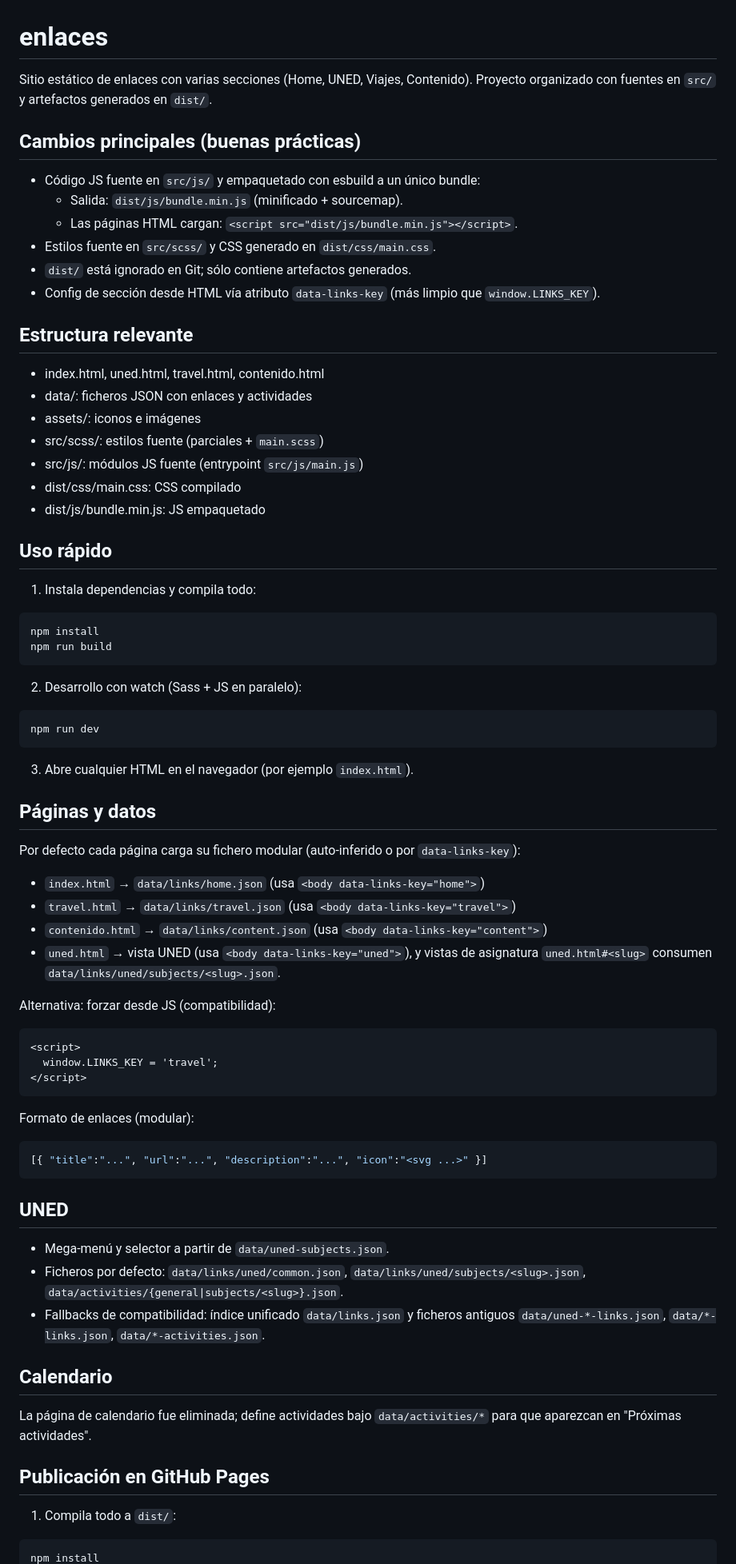
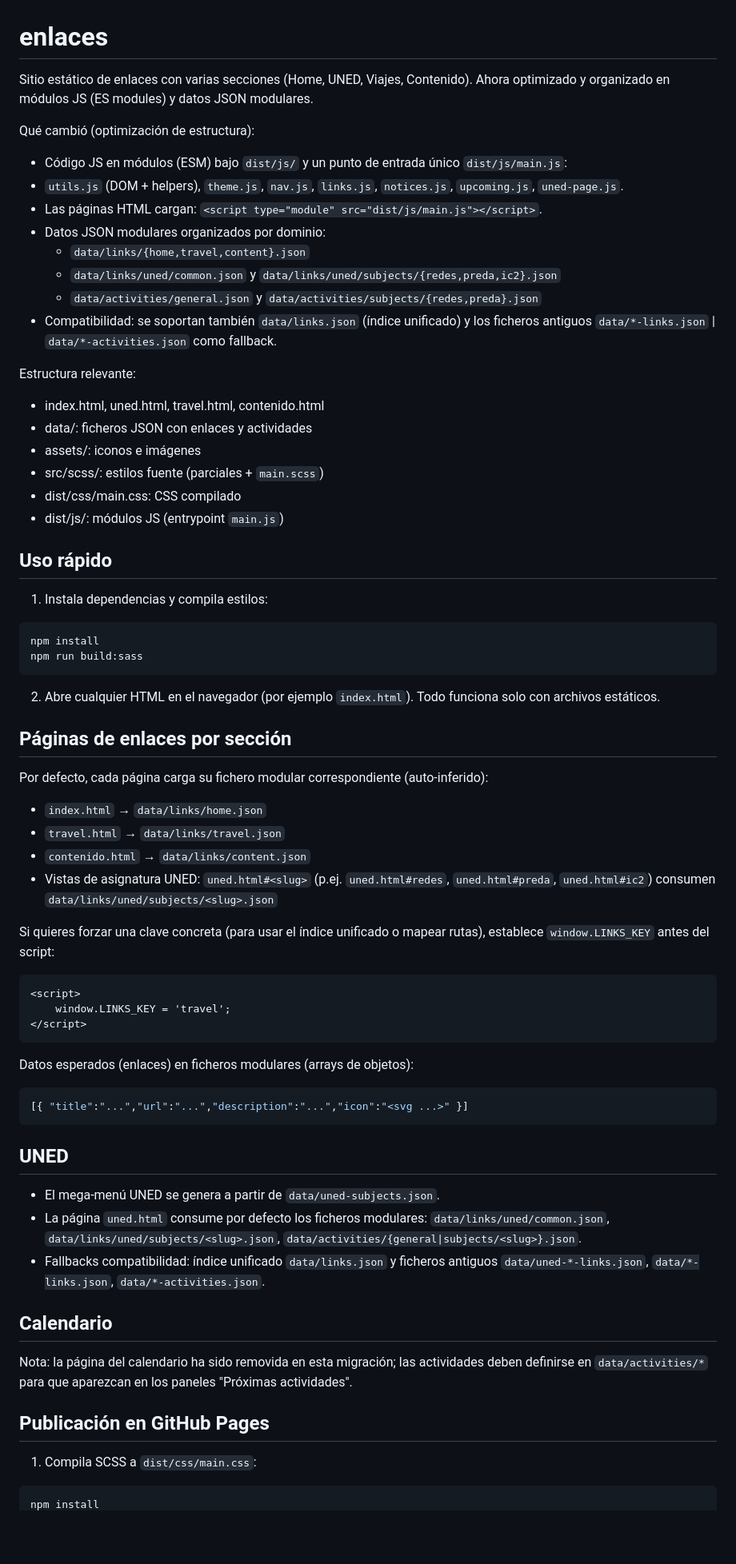
Before and after one commit to rinones/enlaces_UNED, a Markdown page: README.md, the part around the change printed below. Shown: that part at 80% size. GitHub-like rendering; blank space fills up the shorter version.

Commit message:
Revert "docs: update README for bundler; html: use data-links-key across pages"
This reverts commit 626d3130f130e831548597822d0873f2d755a19c.

````diff
--- a/README.md
+++ b/README.md
@@ -1,76 +1,70 @@
 # enlaces
 
-Sitio estático de enlaces con varias secciones (Home, UNED, Viajes, Contenido). Proyecto organizado con fuentes en `src/` y artefactos generados en `dist/`.
+ Sitio estático de enlaces con varias secciones (Home, UNED, Viajes, Contenido). Ahora optimizado y organizado en módulos JS (ES modules) y datos JSON modulares.
 
-Cambios principales (buenas prácticas)
---------------------------------------
-- Código JS fuente en `src/js/` y empaquetado con esbuild a un único bundle:
-  - Salida: `dist/js/bundle.min.js` (minificado + sourcemap).
-  - Las páginas HTML cargan: `<script src="dist/js/bundle.min.js"></script>`.
-- Estilos fuente en `src/scss/` y CSS generado en `dist/css/main.css`.
-- `dist/` está ignorado en Git; sólo contiene artefactos generados.
-- Config de sección desde HTML vía atributo `data-links-key` (más limpio que `window.LINKS_KEY`).
+Qué cambió (optimización de estructura):
+ - Código JS en módulos (ESM) bajo `dist/js/` y un punto de entrada único `dist/js/main.js`:
+  - `utils.js` (DOM + helpers), `theme.js`, `nav.js`, `links.js`, `notices.js`, `upcoming.js`, `uned-page.js`.
+   - Las páginas HTML cargan: `<script type="module" src="dist/js/main.js"></script>`.
+ - Datos JSON modulares organizados por dominio:
+   - `data/links/{home,travel,content}.json`
+   - `data/links/uned/common.json` y `data/links/uned/subjects/{redes,preda,ic2}.json`
+   - `data/activities/general.json` y `data/activities/subjects/{redes,preda}.json`
+ - Compatibilidad: se soportan también `data/links.json` (índice unificado) y los ficheros antiguos `data/*-links.json` | `data/*-activities.json` como fallback.
 
-Estructura relevante
---------------------
-- index.html, uned.html, travel.html, contenido.html
+Estructura relevante:
+ - index.html, uned.html, travel.html, contenido.html
 - data/: ficheros JSON con enlaces y actividades
 - assets/: iconos e imágenes
 - src/scss/: estilos fuente (parciales + `main.scss`)
-- src/js/: módulos JS fuente (entrypoint `src/js/main.js`)
 - dist/css/main.css: CSS compilado
-- dist/js/bundle.min.js: JS empaquetado
+- dist/js/: módulos JS (entrypoint `main.js`)
 
 Uso rápido
-----------
-1) Instala dependencias y compila todo:
+---------
+1) Instala dependencias y compila estilos:
 
 ```powershell
 npm install
-npm run build
+npm run build:sass
 ```
 
-2) Desarrollo con watch (Sass + JS en paralelo):
+2) Abre cualquier HTML en el navegador (por ejemplo `index.html`). Todo funciona solo con archivos estáticos.
 
-```powershell
-npm run dev
-```
+ Páginas de enlaces por sección
+ ------------------------------
+ Por defecto, cada página carga su fichero modular correspondiente (auto-inferido):
+ - `index.html` → `data/links/home.json`
+ - `travel.html` → `data/links/travel.json`
+ - `contenido.html` → `data/links/content.json`
+  - Vistas de asignatura UNED: `uned.html#<slug>` (p.ej. `uned.html#redes`, `uned.html#preda`, `uned.html#ic2`) consumen `data/links/uned/subjects/<slug>.json`
 
-3) Abre cualquier HTML en el navegador (por ejemplo `index.html`).
+ Si quieres forzar una clave concreta (para usar el índice unificado o mapear rutas), establece `window.LINKS_KEY` antes del script:
 
-Páginas y datos
----------------
-Por defecto cada página carga su fichero modular (auto-inferido o por `data-links-key`):
-- `index.html` → `data/links/home.json` (usa `<body data-links-key="home">`)
-- `travel.html` → `data/links/travel.json` (usa `<body data-links-key="travel">`)
-- `contenido.html` → `data/links/content.json` (usa `<body data-links-key="content">`)
-- `uned.html` → vista UNED (usa `<body data-links-key="uned">`), y vistas de asignatura `uned.html#<slug>` consumen `data/links/uned/subjects/<slug>.json`.
-
-Alternativa: forzar desde JS (compatibilidad):
 ```html
 <script>
-  window.LINKS_KEY = 'travel';
+	window.LINKS_KEY = 'travel';
 </script>
 ```
 
-Formato de enlaces (modular):
-```json
-[{ "title":"...", "url":"...", "description":"...", "icon":"<svg ...>" }]
+ Datos esperados (enlaces) en ficheros modulares (arrays de objetos):
+ ```json
+[{ "title":"...","url":"...","description":"...","icon":"<svg ...>" }]
 ```
 
-UNED
-----
-- Mega-menú y selector a partir de `data/uned-subjects.json`.
-- Ficheros por defecto: `data/links/uned/common.json`, `data/links/uned/subjects/<slug>.json`, `data/activities/{general|subjects/<slug>}.json`.
-- Fallbacks de compatibilidad: índice unificado `data/links.json` y ficheros antiguos `data/uned-*-links.json`, `data/*-links.json`, `data/*-activities.json`.
+ UNED
+ ----
+ - El mega-menú UNED se genera a partir de `data/uned-subjects.json`.
+ - La página `uned.html` consume por defecto los ficheros modulares: `data/links/uned/common.json`, `data/links/uned/subjects/<slug>.json`, `data/activities/{general|subjects/<slug>}.json`.
+ - Fallbacks compatibilidad: índice unificado `data/links.json` y ficheros antiguos `data/uned-*-links.json`, `data/*-links.json`, `data/*-activities.json`.
 
 Calendario
 ----------
-La página de calendario fue eliminada; define actividades bajo `data/activities/*` para que aparezcan en "Próximas actividades".
+Nota: la página del calendario ha sido removida en esta migración; las actividades deben definirse en `data/activities/*` para que aparezcan en los paneles "Próximas actividades".
 
 Publicación en GitHub Pages
 ---------------------------
-1) Compila todo a `dist/`:
+1) Compila SCSS a `dist/css/main.css`:
 
 ```powershell
 npm install
````
Also changed, not shown: other parts of README.md (+7 -6 lines).
